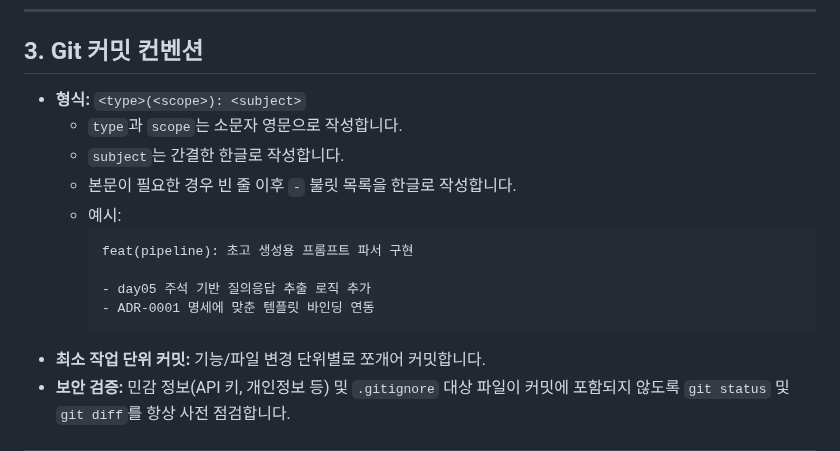
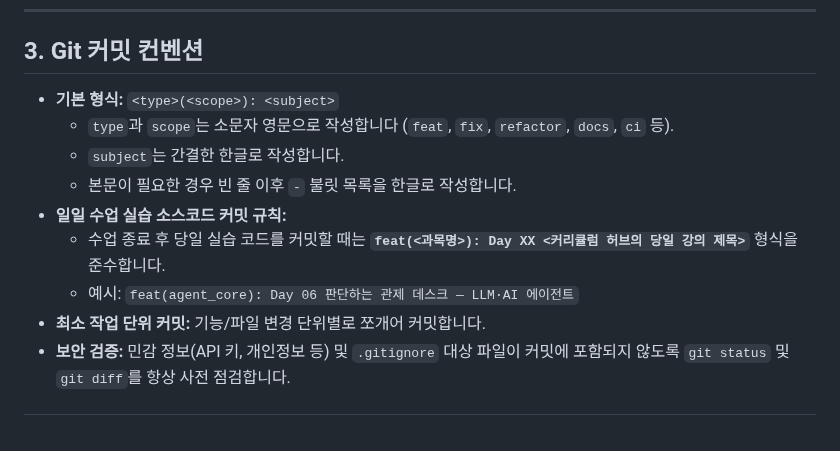
Before and after one commit to mmmphyun/security-agent-toolkit, a Markdown page: AGENTS.md, the part around the change. GitHub-like rendering.

Commit message:
docs(governance): 일일 실습 코드 커밋 메시지 규칙 가이드라인 명시

````diff
--- a/AGENTS.md
+++ b/AGENTS.md
@@ -29,17 +29,13 @@
 
 ## 3. Git 커밋 컨벤션
 
-- **형식:** `<type>(<scope>): <subject>`
-  - `type`과 `scope`는 소문자 영문으로 작성합니다.
+- **기본 형식:** `<type>(<scope>): <subject>`
+  - `type`과 `scope`는 소문자 영문으로 작성합니다 (`feat`, `fix`, `refactor`, `docs`, `ci` 등).
   - `subject`는 간결한 한글로 작성합니다.
   - 본문이 필요한 경우 빈 줄 이후 `-` 불릿 목록을 한글로 작성합니다.
-  - 예시:
-    ```
-    feat(pipeline): 초고 생성용 프롬프트 파서 구현
-
-    - day05 주석 기반 질의응답 추출 로직 추가
-    - ADR-0001 명세에 맞춘 템플릿 바인딩 연동
-    ```
+- **일일 수업 실습 소스코드 커밋 규칙:**
+  - 수업 종료 후 당일 실습 코드를 커밋할 때는 **`feat(<과목명>): Day XX <커리큘럼 허브의 당일 강의 제목>`** 형식을 준수합니다.
+  - 예시: `feat(agent_core): Day 06 판단하는 관제 데스크 — LLM·AI 에이전트`
 - **최소 작업 단위 커밋:** 기능/파일 변경 단위별로 쪼개어 커밋합니다.
 - **보안 검증:** 민감 정보(API 키, 개인정보 등) 및 `.gitignore` 대상 파일이 커밋에 포함되지 않도록 `git status` 및 `git diff`를 항상 사전 점검합니다.
 
````
